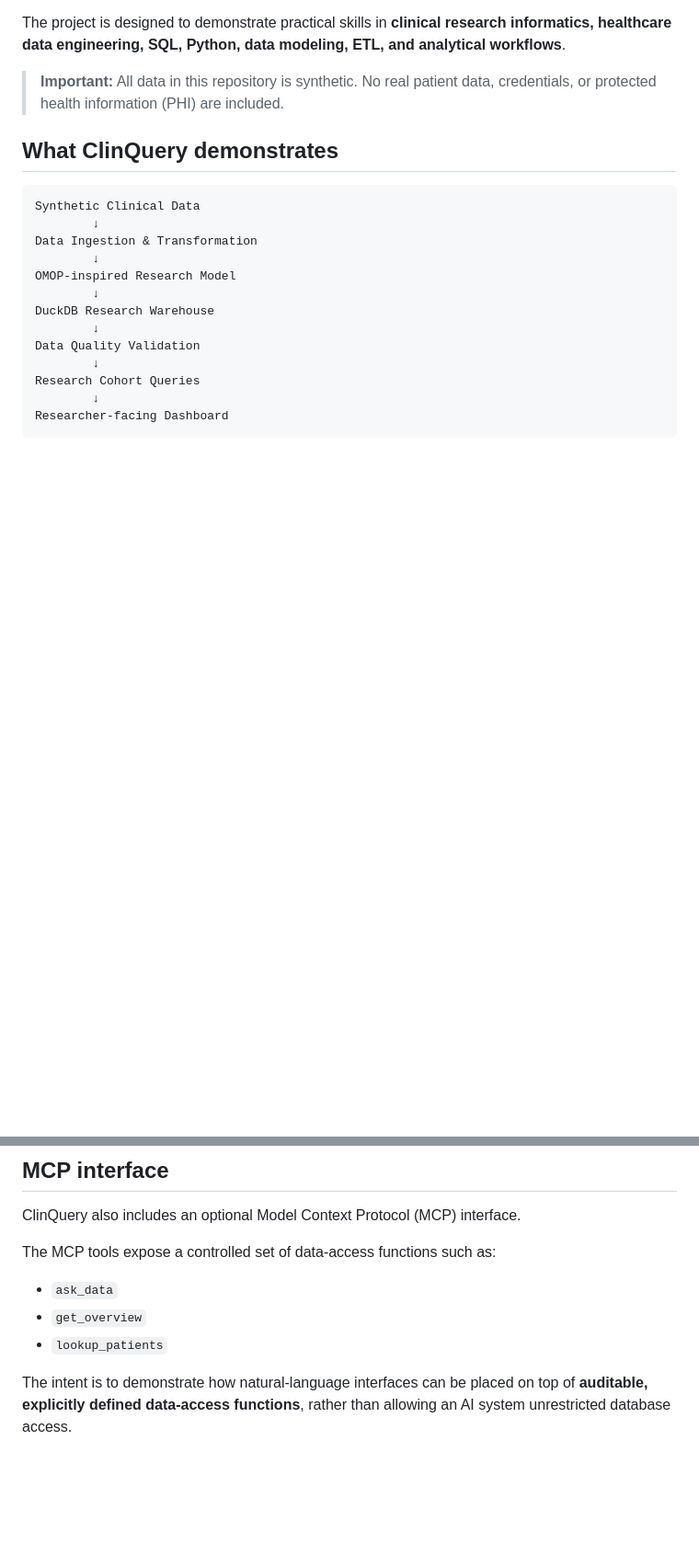
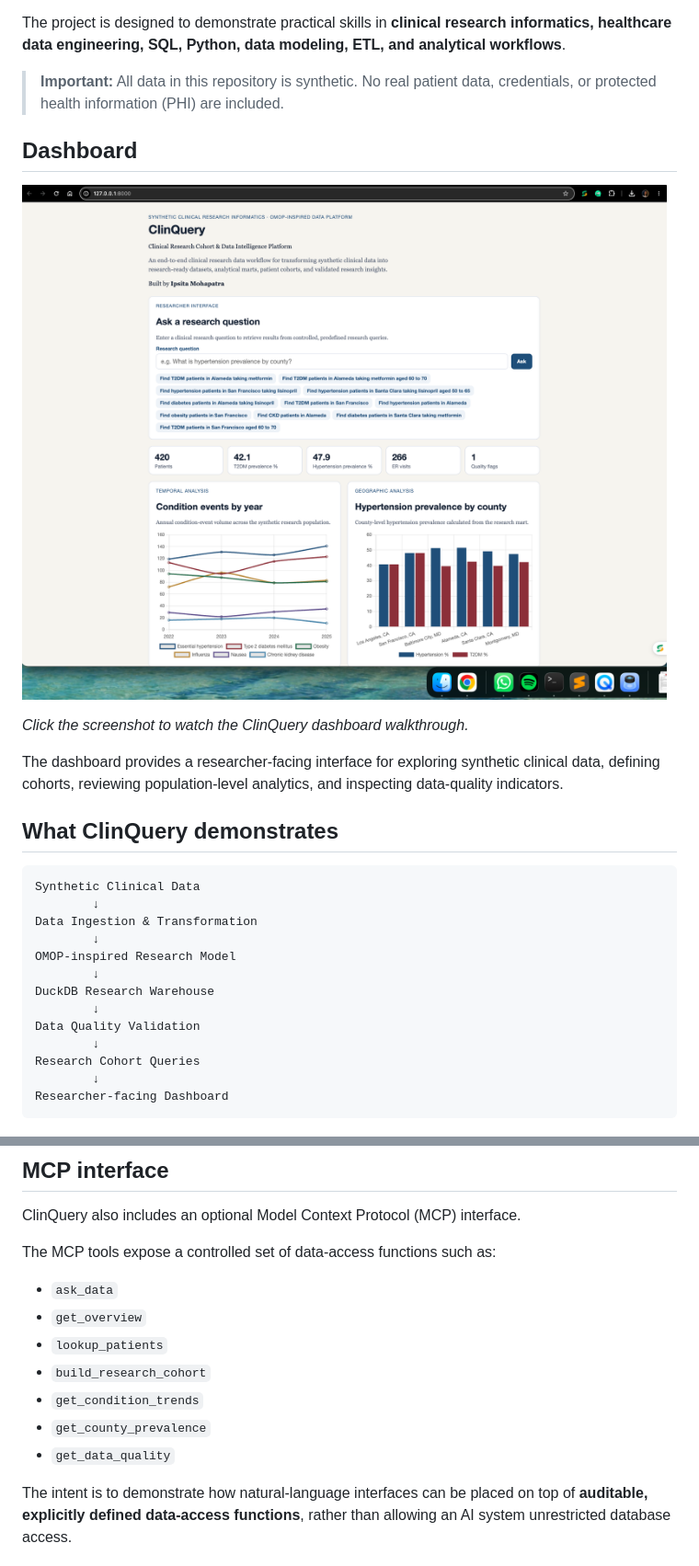
Before and after one commit to ipsita93/ClinQuery, a Markdown page: README.md, 2 parts joined by grey strips. Shown at 92% size. Drawn GitHub-style; blank space fills up the shorter version.

```diff
--- a/README.md
+++ b/README.md
@@ -5,6 +5,14 @@
 The project is designed to demonstrate practical skills in **clinical research informatics, healthcare data engineering, SQL, Python, data modeling, ETL, and analytical workflows**.
 
 > **Important:** All data in this repository is synthetic. No real patient data, credentials, or protected health information (PHI) are included.
+
+## Dashboard
+
+[![ClinQuery dashboard](demo/Demo-screenshot.png)](demo/Demo-video.mp4)
+
+*Click the screenshot to watch the ClinQuery dashboard walkthrough.*
+
+The dashboard provides a researcher-facing interface for exploring synthetic clinical data, defining cohorts, reviewing population-level analytics, and inspecting data-quality indicators.
 
 ## What ClinQuery demonstrates
 
@@ -175,6 +185,10 @@ The MCP tools expose a controlled set of data-access functions such as:
 * `ask_data`
 * `get_overview`
 * `lookup_patients`
+* `build_research_cohort`
+* `get_condition_trends`
+* `get_county_prevalence`
+* `get_data_quality`
 
 The intent is to demonstrate how natural-language interfaces can be placed on top of **auditable, explicitly defined data-access functions**, rather than allowing an AI system unrestricted database access.
 
```
Also changed, not shown: other parts of README.md (+4 -2 lines).
